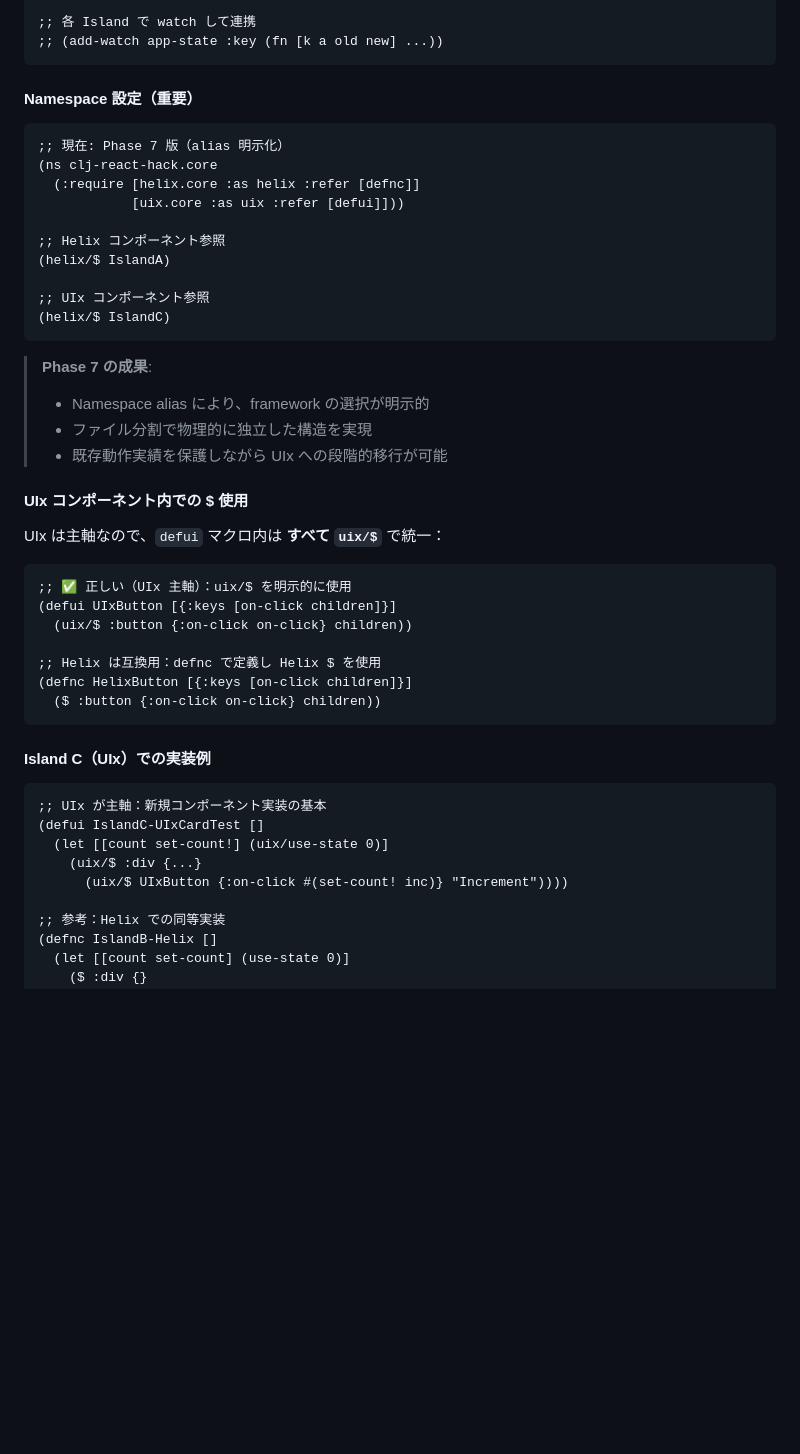
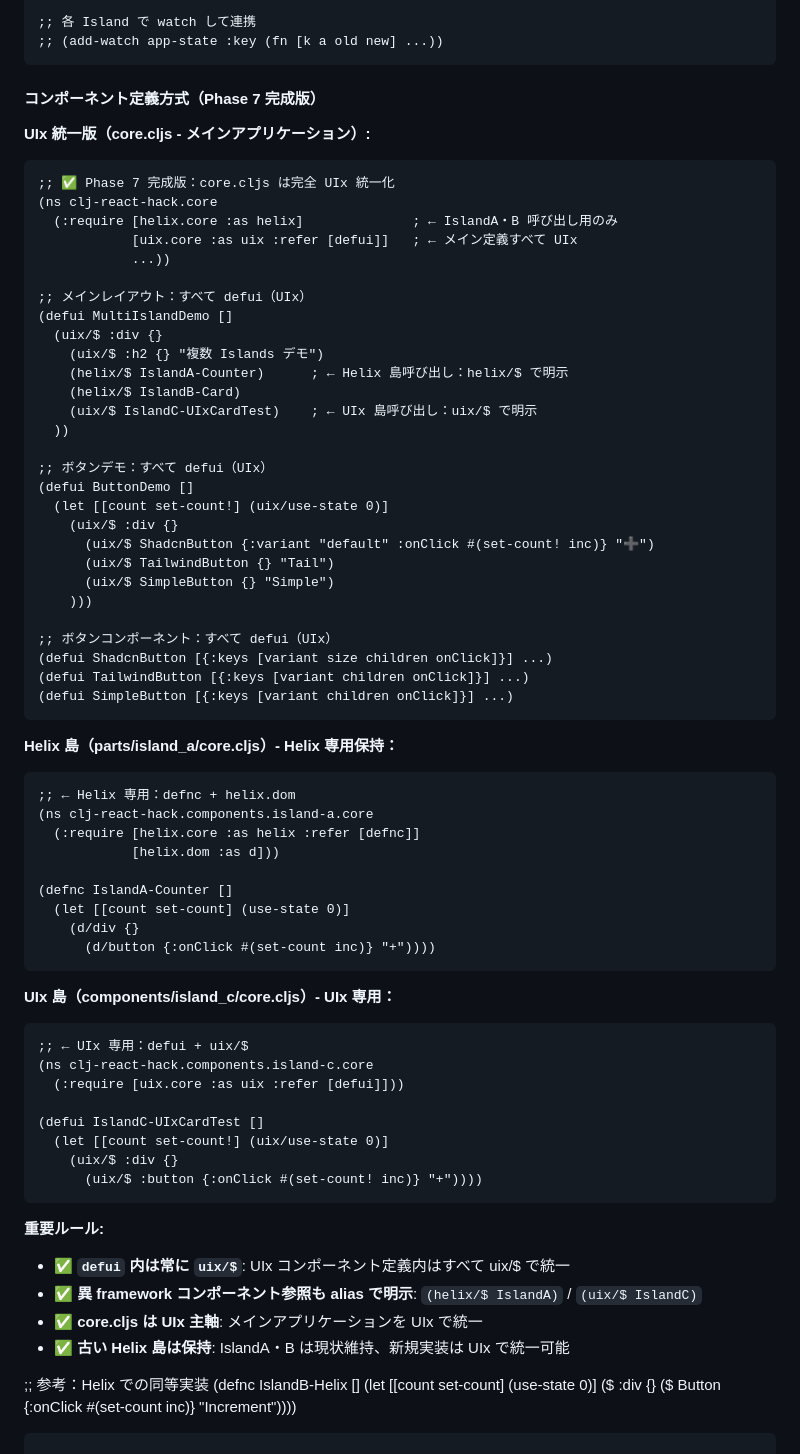
Before and after one commit to sti-mtokamae/clj-react-hack, a Markdown page: README.md, the part around the change. Drawn GitHub-style; blank space fills up the shorter version.

Commit message:
docs: Phase 7 ドキュメント完全化 - core.cljs 完全 UIx 統一に対応
- Namespace 設定セクションの誤り修正（helix/$ IslandC → uix/$ IslandC）
- core.cljs 全体の UIx 統一化について明記
- ShadcnButton・TailwindButton・SimpleButton の defui 化を説明
- コンポーネント定義方式を詳細化（core.cljs vs Island A/B/C の分離）
- alias 使い分けルールの明確化（同 framework 参照も alias で明示）
- 段階的移行戦略を追記（古い Helix 島は保持、新規は UIx）

````diff
--- a/README.md
+++ b/README.md
@@ -379,45 +379,70 @@ src/clj_react_hack/
 ;; (add-watch app-state :key (fn [k a old new] ...))
 ```
 
-#### Namespace 設定（重要）
+#### コンポーネント定義方式（Phase 7 完成版）
+
+**UIx 統一版（core.cljs - メインアプリケーション）:**
 ```clojure
-;; 現在: Phase 7 版（alias 明示化）
+;; ✅ Phase 7 完成版：core.cljs は完全 UIx 統一化
 (ns clj-react-hack.core
-  (:require [helix.core :as helix :refer [defnc]]
-            [uix.core :as uix :refer [defui]]))
+  (:require [helix.core :as helix]              ; ← IslandA・B 呼び出し用のみ
+            [uix.core :as uix :refer [defui]]   ; ← メイン定義すべて UIx
+            ...))
 
-;; Helix コンポーネント参照
-(helix/$ IslandA)
+;; メインレイアウト：すべて defui（UIx）
+(defui MultiIslandDemo []
+  (uix/$ :div {}
+    (uix/$ :h2 {} "複数 Islands デモ")
+    (helix/$ IslandA-Counter)      ; ← Helix 島呼び出し：helix/$ で明示
+    (helix/$ IslandB-Card)
+    (uix/$ IslandC-UIxCardTest)    ; ← UIx 島呼び出し：uix/$ で明示
+  ))
 
-;; UIx コンポーネント参照
-(helix/$ IslandC)
+;; ボタンデモ：すべて defui（UIx）
+(defui ButtonDemo []
+  (let [[count set-count!] (uix/use-state 0)]
+    (uix/$ :div {}
+      (uix/$ ShadcnButton {:variant "default" :onClick #(set-count! inc)} "➕")
+      (uix/$ TailwindButton {} "Tail")
+      (uix/$ SimpleButton {} "Simple")
+    )))
+
+;; ボタンコンポーネント：すべて defui（UIx）
+(defui ShadcnButton [{:keys [variant size children onClick]}] ...)
+(defui TailwindButton [{:keys [variant children onClick]}] ...)
+(defui SimpleButton [{:keys [variant children onClick]}] ...)
 ```
 
-> **Phase 7 の成果**:
-> - Namespace alias により、framework の選択が明示的
-> - ファイル分割で物理的に独立した構造を実現
-> - 既存動作実績を保護しながら UIx への段階的移行が可能
+**Helix 島（parts/island_a/core.cljs）- Helix 専用保持：**
+```clojure
+;; ← Helix 専用：defnc + helix.dom
+(ns clj-react-hack.components.island-a.core
+  (:require [helix.core :as helix :refer [defnc]]
+            [helix.dom :as d]))
 
-#### UIx コンポーネント内での $ 使用
-UIx は主軸なので、`defui` マクロ内は **すべて `uix/$`** で統一：
-
-```clojure
-;; ✅ 正しい（UIx 主軸）：uix/$ を明示的に使用
-(defui UIxButton [{:keys [on-click children]}]
-  (uix/$ :button {:on-click on-click} children))
-
-;; Helix は互換用：defnc で定義し Helix $ を使用
-(defnc HelixButton [{:keys [on-click children]}]
-  ($ :button {:on-click on-click} children))
+(defnc IslandA-Counter []
+  (let [[count set-count] (use-state 0)]
+    (d/div {}
+      (d/button {:onClick #(set-count inc)} "+"))))
 ```
 
-#### Island C（UIx）での実装例
+**UIx 島（components/island_c/core.cljs）- UIx 専用：**
 ```clojure
-;; UIx が主軸：新規コンポーネント実装の基本
+;; ← UIx 専用：defui + uix/$
+(ns clj-react-hack.components.island-c.core
+  (:require [uix.core :as uix :refer [defui]]))
+
 (defui IslandC-UIxCardTest []
   (let [[count set-count!] (uix/use-state 0)]
-    (uix/$ :div {...}
-      (uix/$ UIxButton {:on-click #(set-count! inc)} "Increment"))))
+    (uix/$ :div {}
+      (uix/$ :button {:onClick #(set-count! inc)} "+"))))
+```
+
+**重要ルール:**
+- ✅ **`defui` 内は常に `uix/$`**: UIx コンポーネント定義内はすべて uix/$ で統一
+- ✅ **異 framework コンポーネント参照も alias で明示**: `(helix/$ IslandA)` / `(uix/$ IslandC)`
+- ✅ **core.cljs は UIx 主軸**: メインアプリケーションを UIx で統一
+- ✅ **古い Helix 島は保持**: IslandA・B は現状維持、新規実装は UIx で統一可能
 
 ;; 参考：Helix での同等実装
 (defnc IslandB-Helix []
````
